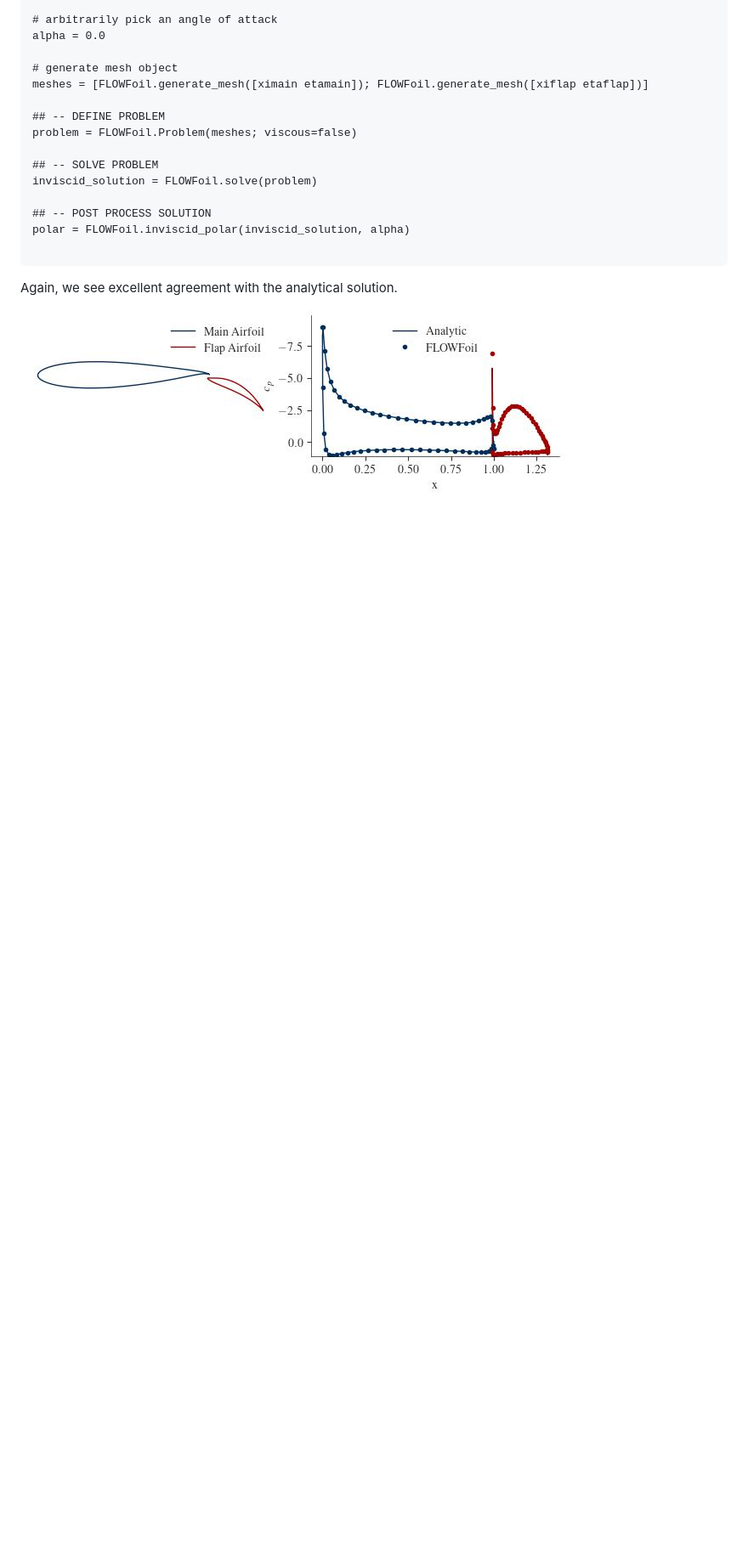
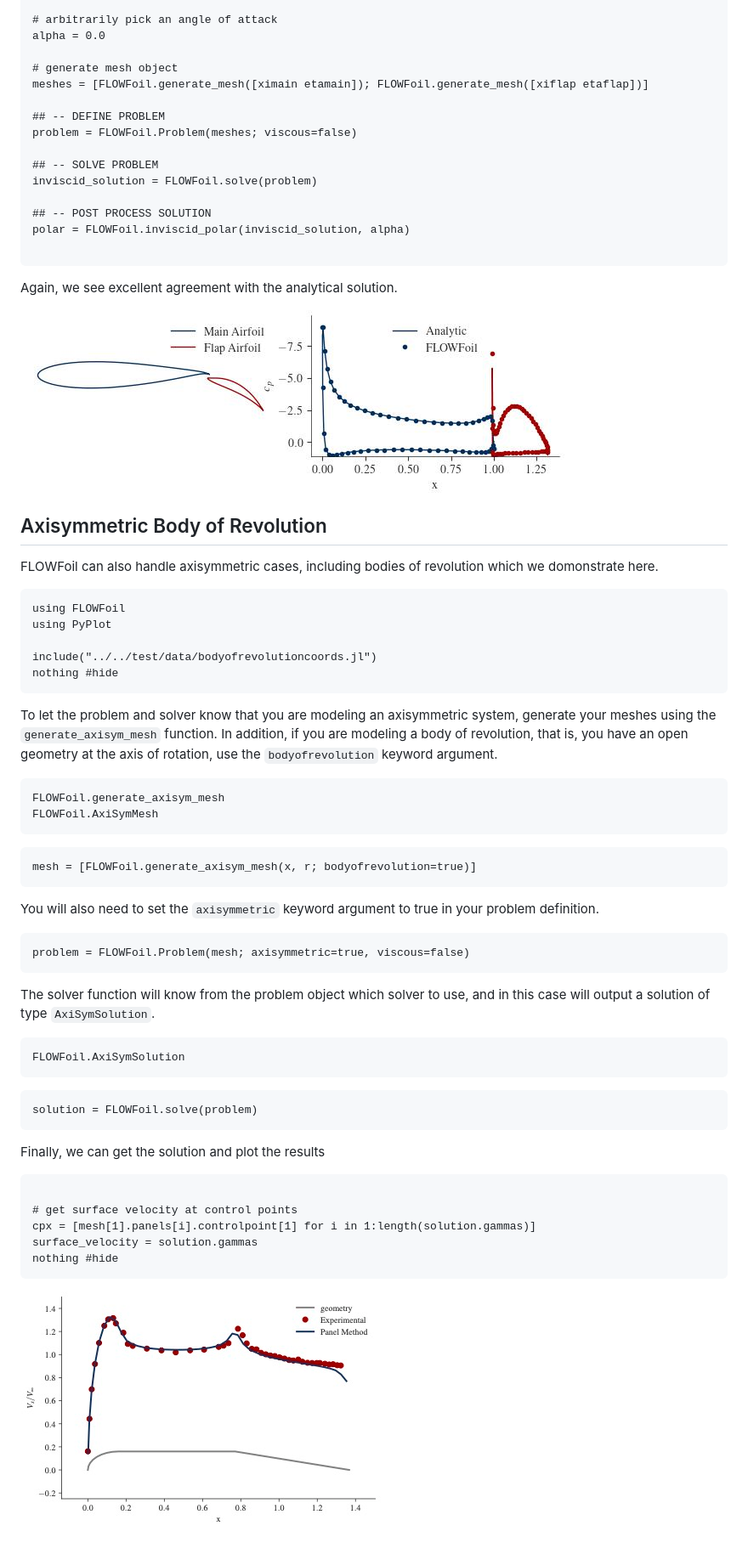
Before and after one commit to byuflowlab/FLOWFoil.jl, a Markdown page: docs/src/tutorial.md, the part around the change. Shown: that part at 85% size. Rendered like a GitHub page; pictures changed too: docs/src/bodyofrevolution.jpg (added); blank space fills up the shorter version.

Commit message:
add start of axisymmetric solver and docs

````diff
--- a/docs/src/tutorial.md
+++ b/docs/src/tutorial.md
@@ -137,3 +137,55 @@ polar = FLOWFoil.inviscid_polar(inviscid_solution, alpha)
 Again, we see excellent agreement with the analytical solution.
 
 ![](two_inviscid_airfoils.jpg)
+
+
+## Axisymmetric Body of Revolution
+
+FLOWFoil can also handle axisymmetric cases, including bodies of revolution which we domonstrate here.
+
+```@example bor
+using FLOWFoil
+using PyPlot
+
+include("../../test/data/bodyofrevolutioncoords.jl")
+nothing #hide
+```
+
+To let the problem and solver know that you are modeling an axisymmetric system, generate your meshes using the `generate_axisym_mesh` function.
+In addition, if you are modeling a body of revolution, that is, you have an open geometry at the axis of rotation, use the `bodyofrevolution` keyword argument.
+
+```@docs
+FLOWFoil.generate_axisym_mesh
+FLOWFoil.AxiSymMesh
+```
+
+```@example bor
+mesh = [FLOWFoil.generate_axisym_mesh(x, r; bodyofrevolution=true)]
+```
+
+You will also need to set the `axisymmetric` keyword argument to true in your problem definition.
+```@example bor
+problem = FLOWFoil.Problem(mesh; axisymmetric=true, viscous=false)
+```
+
+The solver function will know from the problem object which solver to use, and in this case will output a solution of type `AxiSymSolution`.
+
+```@docs
+FLOWFoil.AxiSymSolution
+```
+
+```@example bor
+solution = FLOWFoil.solve(problem)
+```
+
+Finally, we can get the solution and plot the results
+
+```@example bor
+
+# get surface velocity at control points
+cpx = [mesh[1].panels[i].controlpoint[1] for i in 1:length(solution.gammas)]
+surface_velocity = solution.gammas
+nothing #hide
+```
+
+![](bodyofrevolution.jpg)
````
Also changed, not shown: 12 other files.
